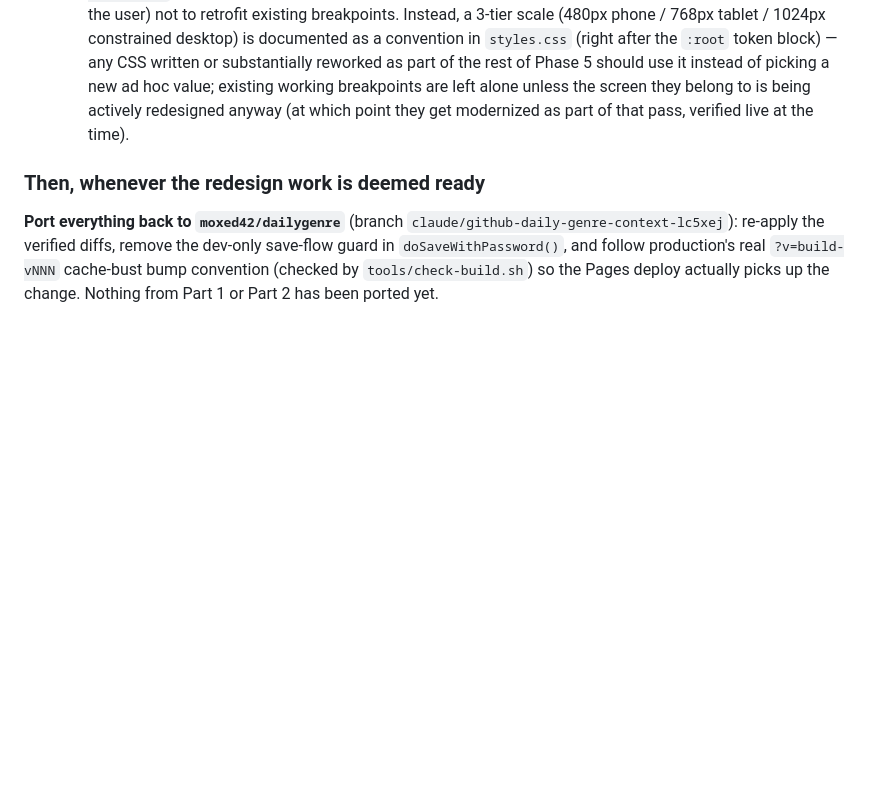
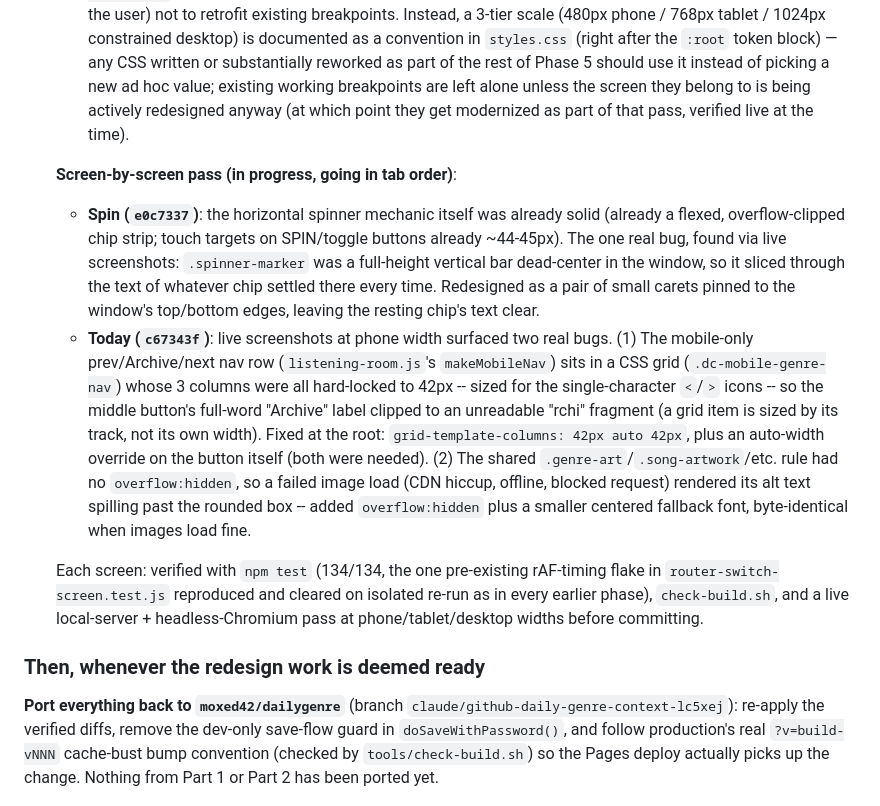
Before and after one commit to moxed42/dailygenre-dev, a Markdown page: REDESIGN_PROGRESS.md, the part around the change. Drawn GitHub-style; blank space fills up the shorter version.

Commit message:
Update REDESIGN_PROGRESS.md: Spin and Today screen redesign notes

```diff
--- a/REDESIGN_PROGRESS.md
+++ b/REDESIGN_PROGRESS.md
@@ -576,6 +576,34 @@ before any module boundary could be drawn around it.
     actively redesigned anyway (at which point they get modernized as part
     of that pass, verified live at the time).
 
+  **Screen-by-screen pass (in progress, going in tab order)**:
+  - **Spin (`e0c7337`)**: the horizontal spinner mechanic itself was already
+    solid (already a flexed, overflow-clipped chip strip; touch targets on
+    SPIN/toggle buttons already ~44-45px). The one real bug, found via live
+    screenshots: `.spinner-marker` was a full-height vertical bar dead-center
+    in the window, so it sliced through the text of whatever chip settled
+    there every time. Redesigned as a pair of small carets pinned to the
+    window's top/bottom edges, leaving the resting chip's text clear.
+  - **Today (`c67343f`)**: live screenshots at phone width surfaced two real
+    bugs. (1) The mobile-only prev/Archive/next nav row
+    (`listening-room.js`'s `makeMobileNav`) sits in a CSS grid
+    (`.dc-mobile-genre-nav`) whose 3 columns were all hard-locked to 42px --
+    sized for the single-character `<`/`>` icons -- so the middle button's
+    full-word "Archive" label clipped to an unreadable "rchi" fragment (a
+    grid item is sized by its track, not its own width). Fixed at the root:
+    `grid-template-columns: 42px auto 42px`, plus an auto-width override on
+    the button itself (both were needed). (2) The shared
+    `.genre-art`/`.song-artwork`/etc. rule had no `overflow:hidden`, so a
+    failed image load (CDN hiccup, offline, blocked request) rendered its
+    alt text spilling past the rounded box -- added `overflow:hidden` plus a
+    smaller centered fallback font, byte-identical when images load fine.
+
+  Each screen: verified with `npm test` (134/134, the one pre-existing
+  rAF-timing flake in `router-switch-screen.test.js` reproduced and cleared
+  on isolated re-run as in every earlier phase), `check-build.sh`, and a
+  live local-server + headless-Chromium pass at phone/tablet/desktop widths
+  before committing.
+
 ### Then, whenever the redesign work is deemed ready
 
 **Port everything back to `moxed42/dailygenre`** (branch
```
